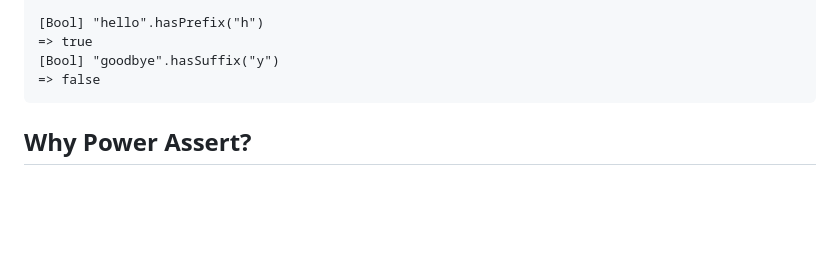
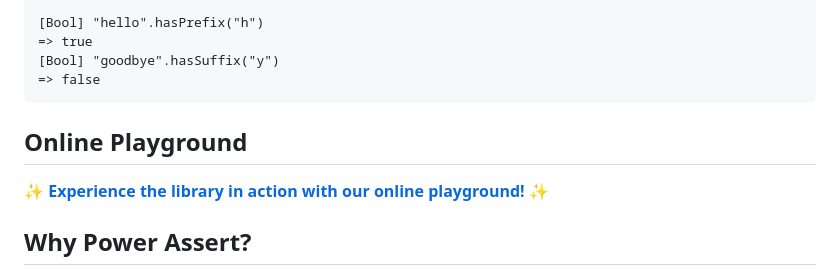
Before and after one commit to kishikawakatsumi/swift-power-assert, a Markdown page: README.md, the part around the change. GitHub-like rendering; blank space fills up the shorter version.

````diff
--- a/README.md
+++ b/README.md
@@ -37,6 +37,10 @@ Power asserts provide descriptive assertion messages for your tests, like the fo
 [Bool] "goodbye".hasSuffix("y")
 => false
 ```
+
+## Online Playground
+
+:sparkles: [**Experience the library in action with our online playground!**](https://power-assert.swiftfiddle.com/) :sparkles:
 
 ## Why Power Assert?
 
````
